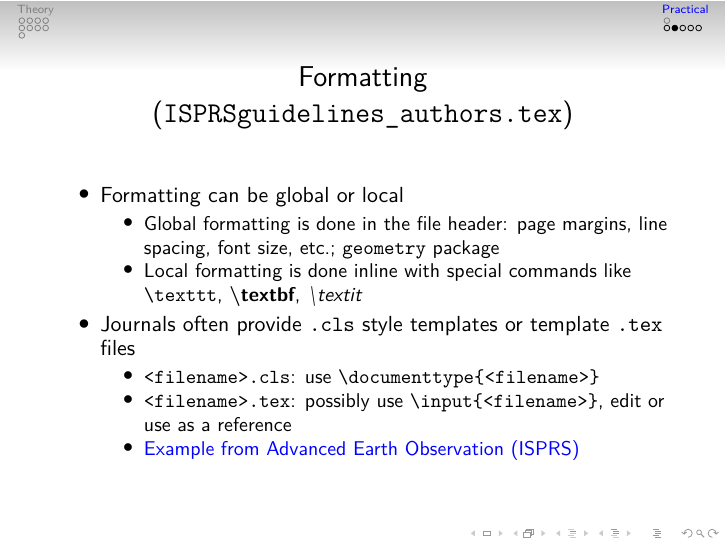
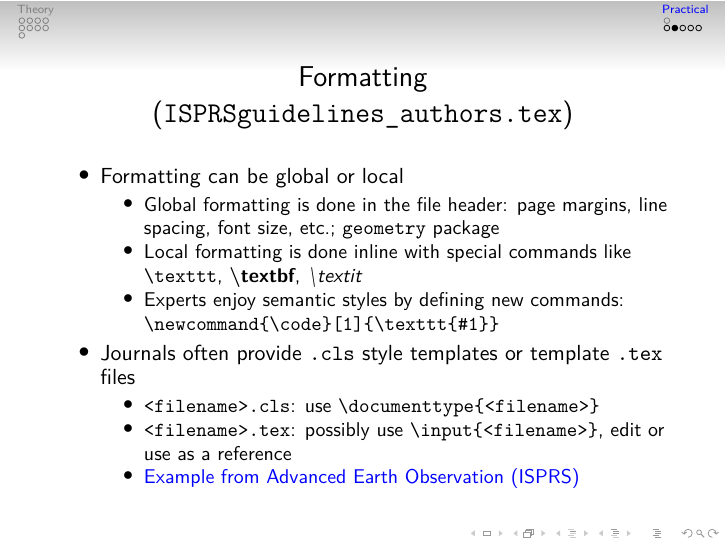
Before and after one commit to GreatEmerald/tex-workshop, LaTeX slides (presentation.tex): page 14 of 17. Compiled offline with XeLaTeX; a LaTeX package or settings file that is missing is left out.

Commit message:
Note on defining your own commands

```diff
--- a/presentation.tex
+++ b/presentation.tex
@@ -236,6 +236,7 @@
      \begin{itemize}
       \item Global formatting is done in the file header: page margins, line spacing, font size, etc.; \texttt{geometry} package
       \item Local formatting is done inline with special commands like \texttt{\textbackslash{}texttt}, \textbf{\textbackslash{}textbf}, \textit{\textbackslash{}textit}
+      \item Experts enjoy semantic styles by defining new commands: \texttt{\textbackslash{}newcommand\{\textbackslash{}code\}[1]\{\textbackslash{}texttt\{\#1\}\}}
      \end{itemize}
      \item Journals often provide \texttt{.cls} style templates or template \texttt{.tex} files
      \begin{itemize}
```
